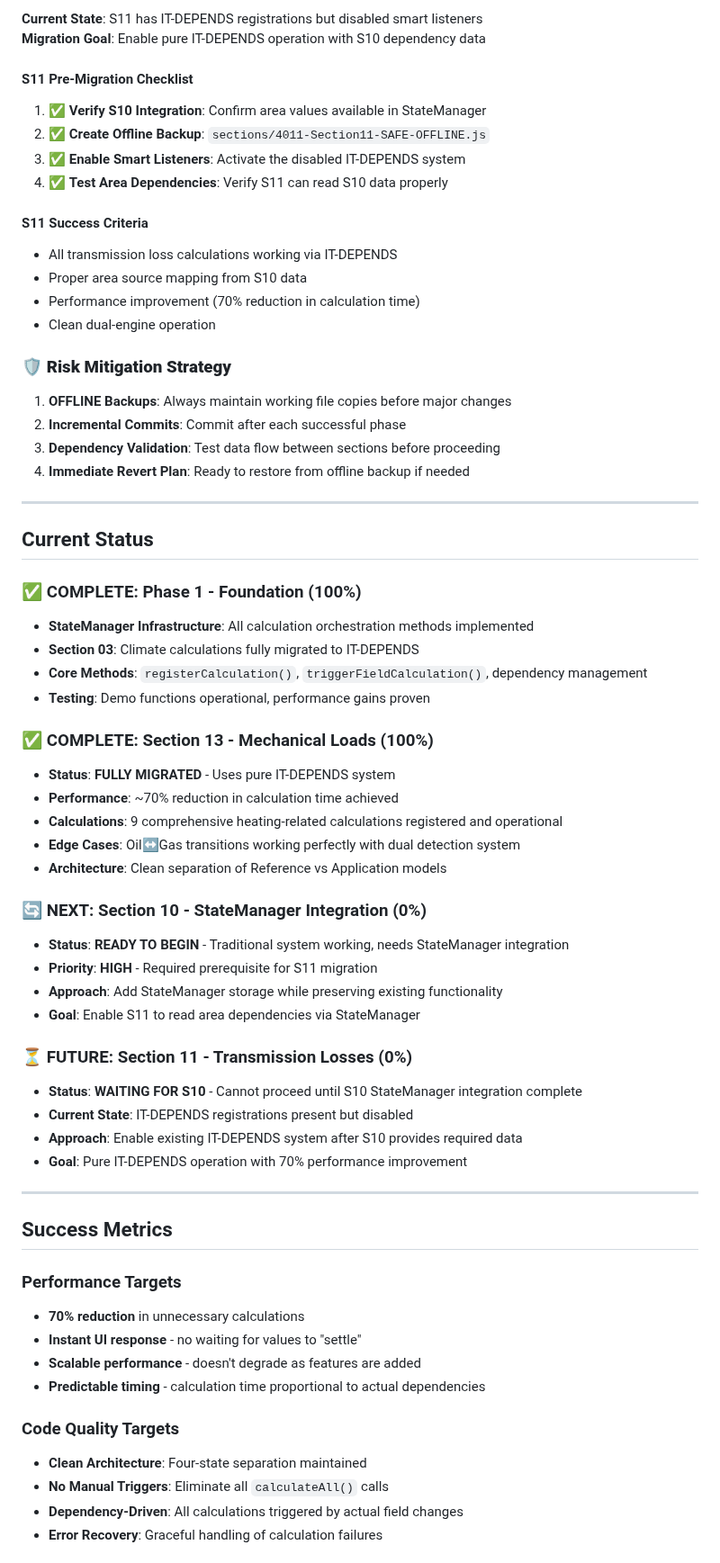
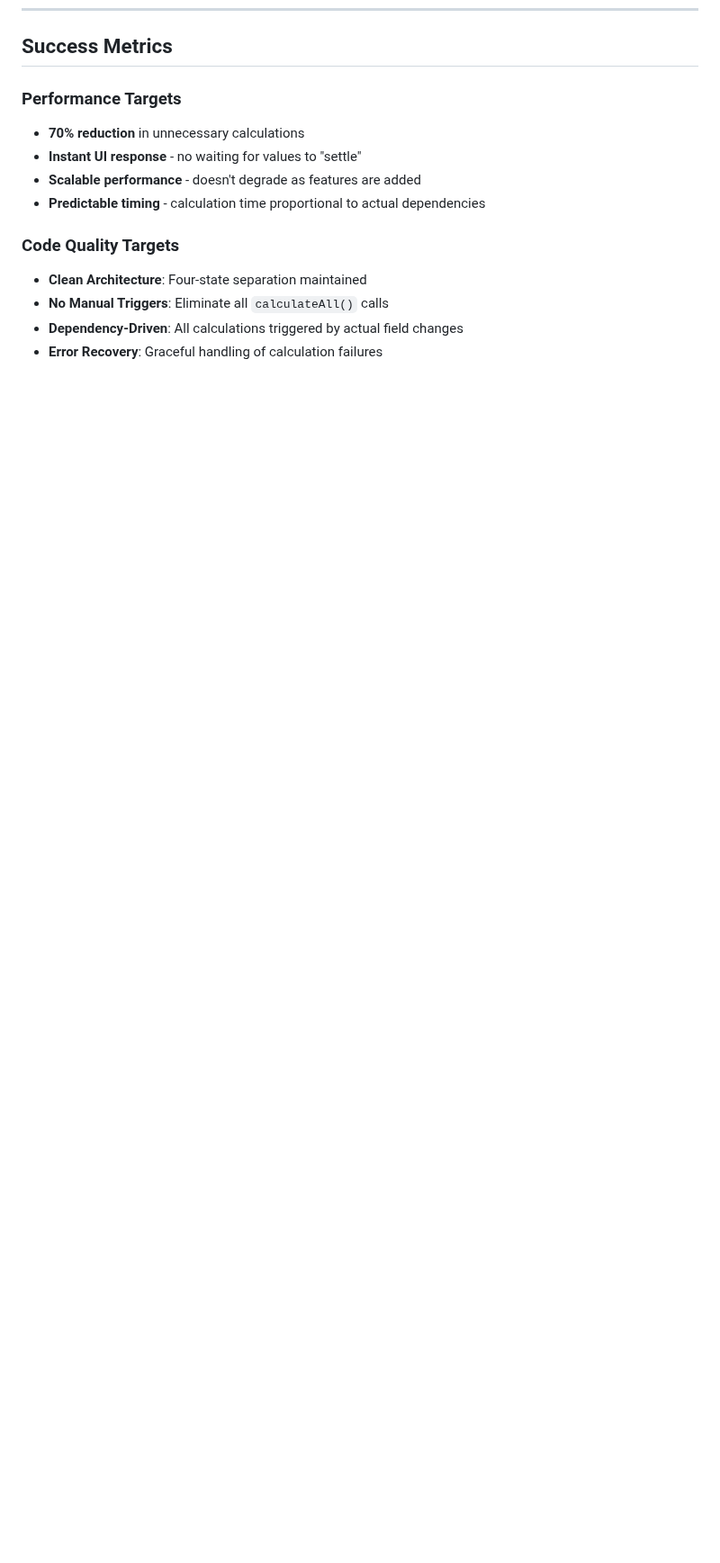
Before and after one commit to arossti/OBJECTIVE, a Markdown page: documentation/IT-DEPENDS-MIGRATION-GUIDE.md, the part around one of its changes. Shown at 90% size. Drawn GitHub-style; blank space fills up the shorter version.

```diff
--- a/documentation/IT-DEPENDS-MIGRATION-GUIDE.md
+++ b/documentation/IT-DEPENDS-MIGRATION-GUIDE.md
@@ -386,55 +409,3 @@ window.TEUI.SectionModules.sect11.checkITDependsStatus()
-**Current State**: S11 has IT-DEPENDS registrations but disabled smart listeners
-**Migration Goal**: Enable pure IT-DEPENDS operation with S10 dependency data
-
-#### S11 Pre-Migration Checklist
-1. ✅ **Verify S10 Integration**: Confirm area values available in StateManager
-2. ✅ **Create Offline Backup**: `sections/4011-Section11-SAFE-OFFLINE.js`
-3. ✅ **Enable Smart Listeners**: Activate the disabled IT-DEPENDS system
-4. ✅ **Test Area Dependencies**: Verify S11 can read S10 data properly
-
-#### S11 Success Criteria
-- All transmission loss calculations working via IT-DEPENDS
-- Proper area source mapping from S10 data
-- Performance improvement (70% reduction in calculation time)
-- Clean dual-engine operation
-
-### 🛡️ **Risk Mitigation Strategy**
-1. **OFFLINE Backups**: Always maintain working file copies before major changes
-2. **Incremental Commits**: Commit after each successful phase
-3. **Dependency Validation**: Test data flow between sections before proceeding
-4. **Immediate Revert Plan**: Ready to restore from offline backup if needed
-
----
-
-## Current Status
-
-### ✅ COMPLETE: Phase 1 - Foundation (100%)
-- **StateManager Infrastructure**: All calculation orchestration methods implemented
-- **Section 03**: Climate calculations fully migrated to IT-DEPENDS
-- **Core Methods**: `registerCalculation()`, `triggerFieldCalculation()`, dependency management
-- **Testing**: Demo functions operational, performance gains proven
-
-### ✅ COMPLETE: Section 13 - Mechanical Loads (100%)
-- **Status**: **FULLY MIGRATED** - Uses pure IT-DEPENDS system
-- **Performance**: ~70% reduction in calculation time achieved
-- **Calculations**: 9 comprehensive heating-related calculations registered and operational
-- **Edge Cases**: Oil↔Gas transitions working perfectly with dual detection system
-- **Architecture**: Clean separation of Reference vs Application models
-
-### 🔄 NEXT: Section 10 - StateManager Integration (0%)
-- **Status**: **READY TO BEGIN** - Traditional system working, needs StateManager integration
-- **Priority**: **HIGH** - Required prerequisite for S11 migration
-- **Approach**: Add StateManager storage while preserving existing functionality
-- **Goal**: Enable S11 to read area dependencies via StateManager
-
-### ⏳ FUTURE: Section 11 - Transmission Losses (0%)
-- **Status**: **WAITING FOR S10** - Cannot proceed until S10 StateManager integration complete
-- **Current State**: IT-DEPENDS registrations present but disabled
-- **Approach**: Enable existing IT-DEPENDS system after S10 provides required data
-- **Goal**: Pure IT-DEPENDS operation with 70% performance improvement
-
----
-
 ## Success Metrics
 
 ### Performance Targets
```
Also changed, not shown: other parts of documentation/IT-DEPENDS-MIGRATION-GUIDE.md (+210 -65 lines).
